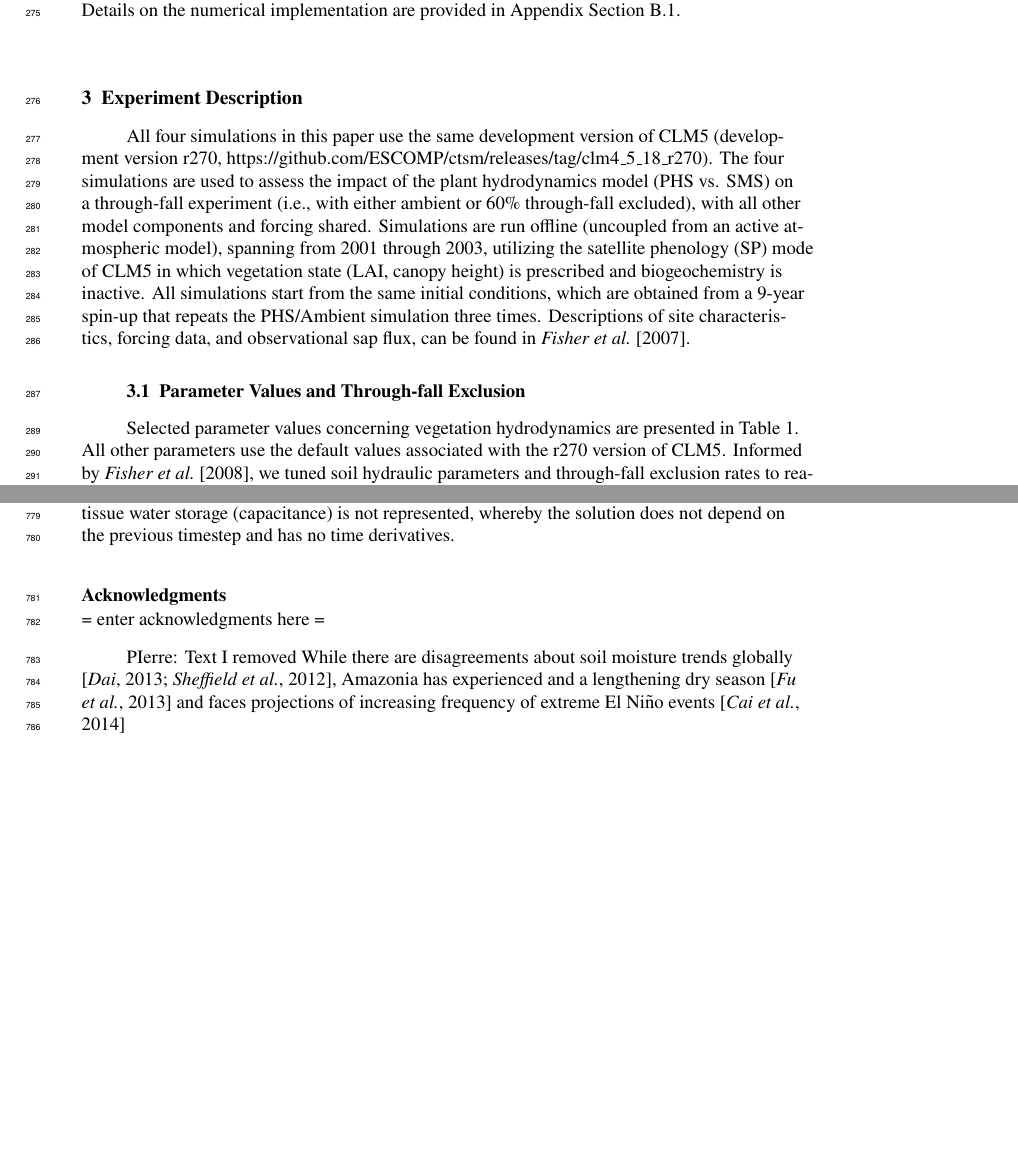
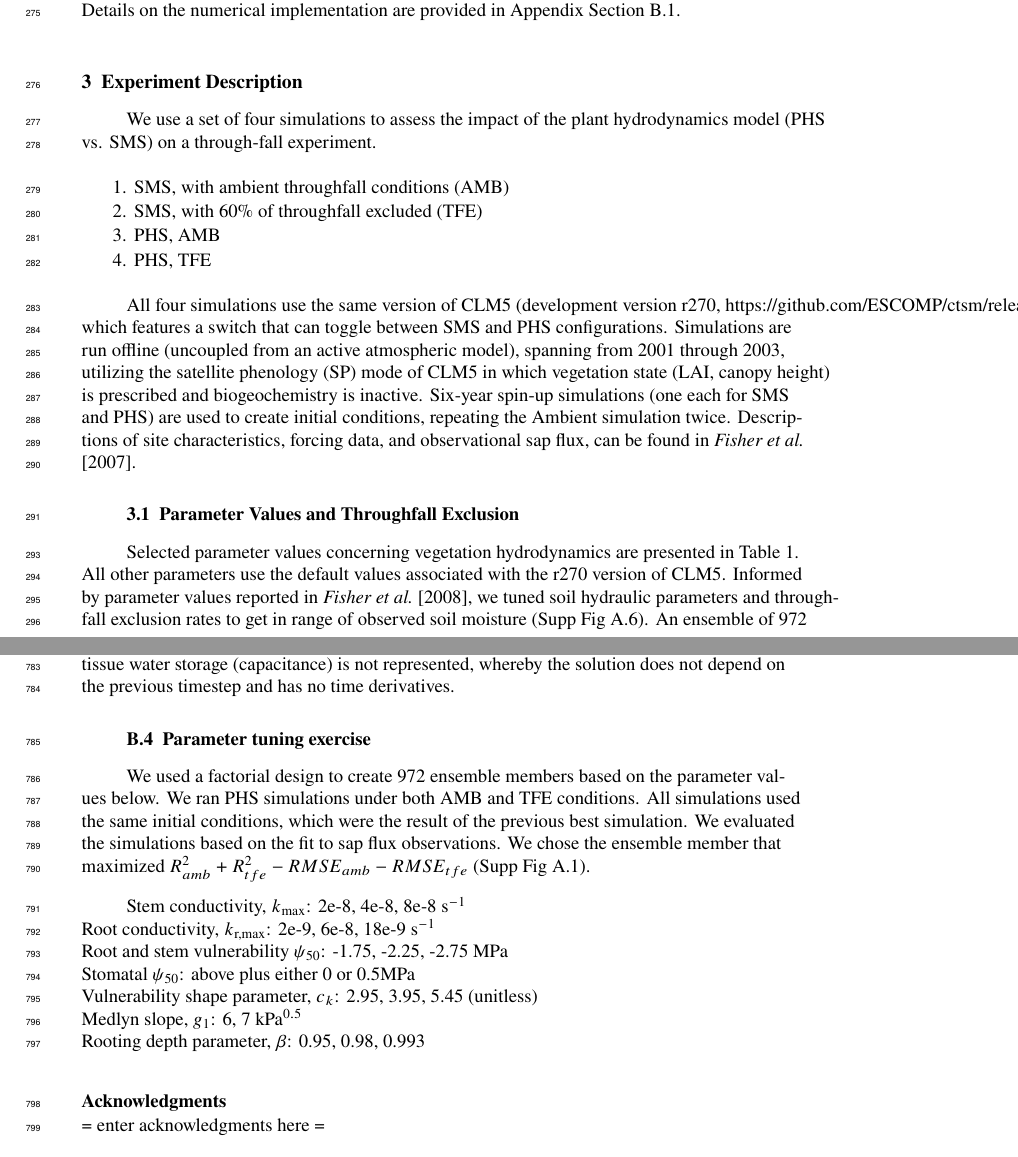
Before and after one commit to djk2120/james, a LaTeX document (ms/james.tex): two parts of pages 9 and 41 of 49, joined at a grey line, cut so that both start at the same text, the shorter picture padded with empty space. Compiled offline with pdfLaTeX.

Commit message:
describe parameter tuning

```diff
--- a/ms/james.tex
+++ b/ms/james.tex
@@ -411,10 +411,19 @@ SAY IN WHICH SECTION WE WILL FINE EACH PART
 %  EXP DESCRIPTION
 %====================
 \section{Experiment Description}
-All four simulations in this paper use the same development version of CLM5 (development version r270, https://github.com/ESCOMP/ctsm/releases/tag/clm4\textunderscore 5\textunderscore 18\textunderscore r270).
-The four simulations are used to assess the impact of the plant hydrodynamics model (PHS vs. SMS) on a through-fall experiment (i.e., with either ambient or 60\% through-fall excluded), with all other model components and forcing shared. Simulations are run offline (uncoupled from an active atmospheric model), spanning from 2001 through 2003, utilizing the satellite phenology (SP) mode of CLM5 in which vegetation state (LAI, canopy height) is prescribed and biogeochemistry is inactive. All simulations start from the same initial conditions, which are obtained from a 9-year spin-up that repeats the PHS/Ambient simulation three times. Descriptions of site characteristics, forcing data, and observational sap flux, can be found in \cite{fisher2007}.
 
-\subsection{Parameter Values and Through-fall Exclusion}
+We use a set of four simulations to assess the impact of the plant hydrodynamics model (PHS vs. SMS) on a through-fall experiment.
+\begin{enumerate}
+\item SMS, with ambient throughfall conditions (AMB)
+\item SMS, with 60\% of throughfall excluded (TFE)
+\item PHS, AMB
+\item PHS, TFE
+\end{enumerate}
+
+All four simulations use the same version of CLM5 (development version r270, https://github.com/ESCOMP/ctsm/releases/tag/clm4\textunderscore 5\textunderscore 18\textunderscore r270), which features a switch that can toggle between SMS and PHS configurations.
+Simulations are run offline (uncoupled from an active atmospheric model), spanning from 2001 through 2003, utilizing the satellite phenology (SP) mode of CLM5 in which vegetation state (LAI, canopy height) is prescribed and biogeochemistry is inactive. Six-year spin-up simulations (one each for SMS and PHS) are used to create initial conditions, repeating the Ambient simulation twice. Descriptions of site characteristics, forcing data, and observational sap flux, can be found in \cite{fisher2007}.
+
+\subsection{Parameter Values and Throughfall Exclusion}
 \label{sect:param}
 \begin{table}
 \caption{Select parameter values}
@@ -441,7 +450,11 @@ bsw & Brooks-Corey parameter & $b$ & 6 \\
 \end{tabular}
 \end{table}
 
-Selected parameter values concerning vegetation hydrodynamics are presented in Table 1. All other parameters use the default values associated with the r270 version of CLM5. Informed by \cite{fisher2008}, we tuned soil hydraulic parameters and through-fall exclusion rates to reasonably capture the observed soil water dynamics (\cite{fisher2007} Figure 4), Supplementary Figure \ref{top3m}. Likewise, we tuned $k_{max}$ and $g_1$ parameters to improve the fit to sap flux observations in the ambient simulation. The primary objective here is to present the dynamical impact of PHS tin terms of model functionality, rather than model performance, hence the choice to minimize model tuning.
+Selected parameter values concerning vegetation hydrodynamics are presented in Table 1.
+All other parameters use the default values associated with the r270 version of CLM5.
+Informed by parameter values reported in \cite{fisher2008}, we tuned soil hydraulic parameters and through-fall exclusion rates to get in range of observed soil moisture (Supp Fig \ref{supp:sm}).
+An ensemble of 972 simulations was used to tune the parameters for the PHS configuration to fit sap flux observations (see Appendix zqz).
+No tuning was used for the SMS configuration.
 
   \begin{figure}[h]
      \centering
@@ -1247,12 +1261,26 @@ The soil-to-root fluxes $\left( q_{3,1},q_{3,2},\text{...},q_{3,n}\right)$ are u
     Plant tissue water storage (capacitance) is not represented, whereby the solution does not
     depend on the previous timestep and has no time derivatives.
 
+\subsection{Parameter tuning exercise}
+
+We used a factorial design to create 972 ensemble members based on the parameter values below.
+We ran PHS simulations under both AMB and TFE conditions.
+All simulations used the same initial conditions, which were the result of the previous best simulation.
+We evaluated the simulations based on the fit to sap flux observations.
+We chose the ensemble member that maximized $R^2_{amb}+R^2_{tfe}-RMSE_{amb}-RMSE_{tfe}$ (Supp Fig \ref{supp:ens}).
+
+Stem conductivity, $k_{\text{max}}$: 2e-8, 4e-8, 8e-8 s$^{-1}$ \\
+Root conductivity, $k_{\text{r,max}}$: 2e-9, 6e-8, 18e-9 s$^{-1}$ \\
+Root and stem vulnerability $\psi_{50}$: -1.75, -2.25, -2.75 MPa \\
+Stomatal $\psi_{50}$: above plus either 0 or 0.5MPa \\
+Vulnerability shape parameter, $c_k$: 2.95, 3.95, 5.45 (unitless) \\
+Medlyn slope, $g_1$: 6, 7 kPa$^{0.5}$ \\
+Rooting depth parameter, $\beta$: 0.95, 0.98, 0.993
+
+
+
 \acknowledgments
  = enter acknowledgments here =
-
-PIerre: Text I removed
-While there are disagreements about soil moisture trends globally \citep{dai2013,sheffield2012},
-Amazonia has experienced and a lengthening dry season \citep{fu2013} and faces projections of increasing frequency of extreme El Ni\~no events \citep{cai2014}
 
 %====================
 %   REFERENCES
```
Also changed, not shown: ms/james.pdf, ms/james.tex (1 more changed lines).
